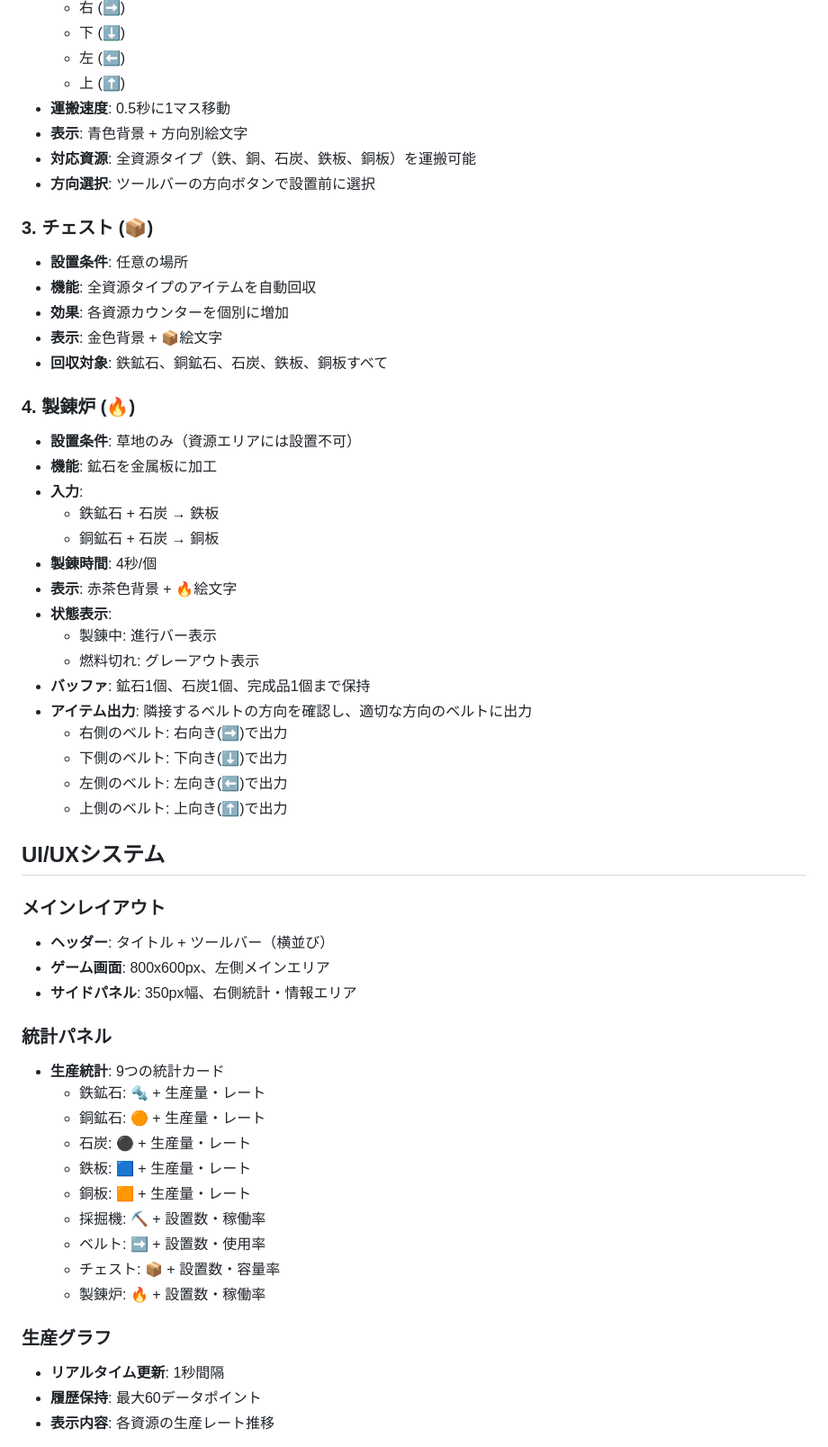
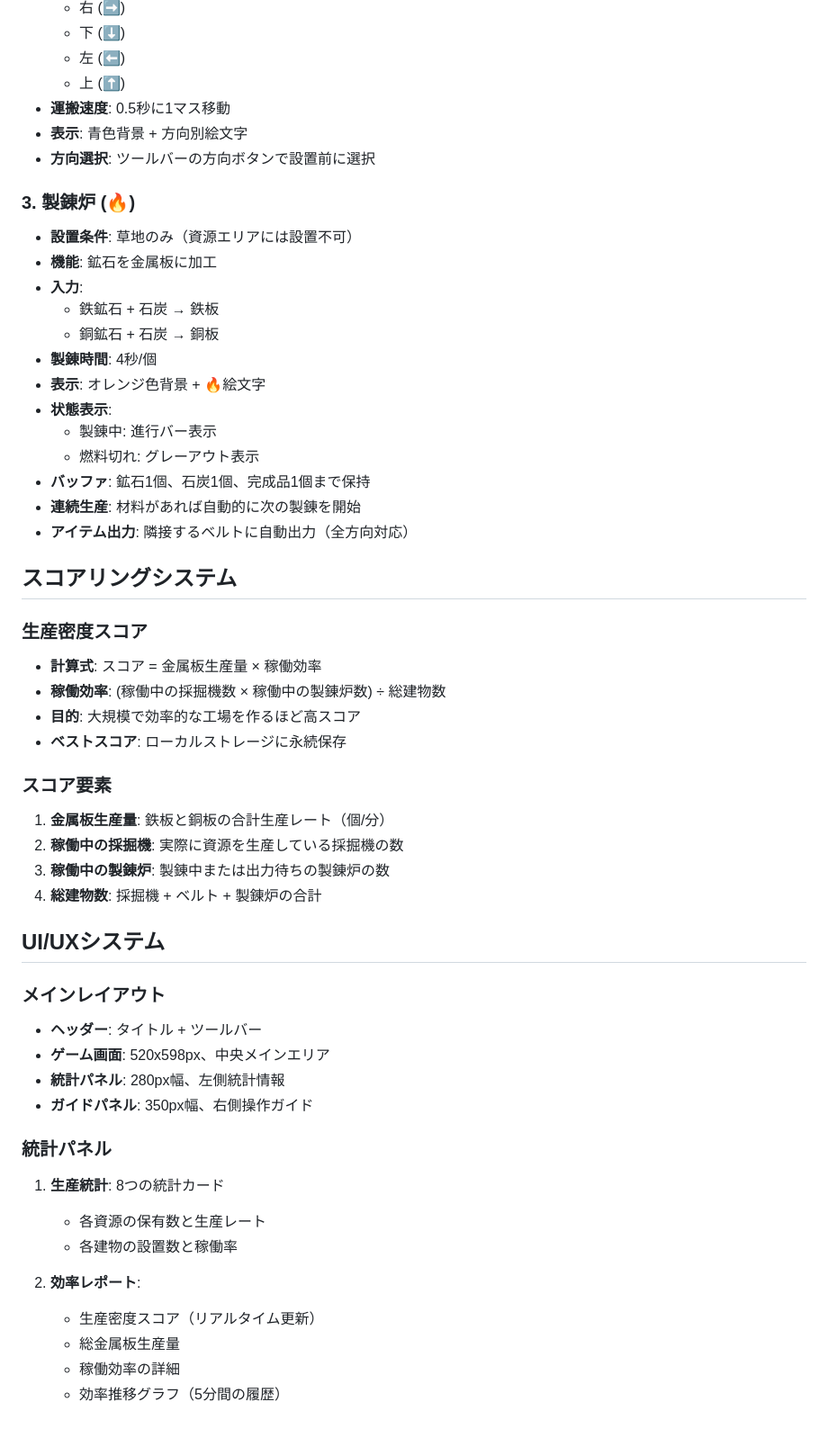
Before and after one commit to HamadaKoji/iron-ore-mining-experience, a Markdown page: GAME_SPECIFICATION.md, the part around one of its changes. Shown at 90% size. Rendered like a GitHub page.

```diff
--- a/GAME_SPECIFICATION.md
+++ b/GAME_SPECIFICATION.md
@@ -71,55 +70,53 @@ Factorio風の簡易工場シミュレーションゲーム。プレイヤーは
   - 上 (⬆️)
 - **運搬速度**: 0.5秒に1マス移動
 - **表示**: 青色背景 + 方向別絵文字
-- **対応資源**: 全資源タイプ（鉄、銅、石炭、鉄板、銅板）を運搬可能
 - **方向選択**: ツールバーの方向ボタンで設置前に選択
 
-### 3. チェスト (📦)
-- **設置条件**: 任意の場所
-- **機能**: 全資源タイプのアイテムを自動回収
-- **効果**: 各資源カウンターを個別に増加
-- **表示**: 金色背景 + 📦絵文字
-- **回収対象**: 鉄鉱石、銅鉱石、石炭、鉄板、銅板すべて
-
-### 4. 製錬炉 (🔥)
+### 3. 製錬炉 (🔥)
 - **設置条件**: 草地のみ（資源エリアには設置不可）
 - **機能**: 鉱石を金属板に加工
 - **入力**:
   - 鉄鉱石 + 石炭 → 鉄板
   - 銅鉱石 + 石炭 → 銅板
 - **製錬時間**: 4秒/個
-- **表示**: 赤茶色背景 + 🔥絵文字
+- **表示**: オレンジ色背景 + 🔥絵文字
 - **状態表示**:
   - 製錬中: 進行バー表示
   - 燃料切れ: グレーアウト表示
 - **バッファ**: 鉱石1個、石炭1個、完成品1個まで保持
-- **アイテム出力**: 隣接するベルトの方向を確認し、適切な方向のベルトに出力
-  - 右側のベルト: 右向き(➡️)で出力
-  - 下側のベルト: 下向き(⬇️)で出力
-  - 左側のベルト: 左向き(⬅️)で出力
-  - 上側のベルト: 上向き(⬆️)で出力
+- **連続生産**: 材料があれば自動的に次の製錬を開始
+- **アイテム出力**: 隣接するベルトに自動出力（全方向対応）
+
+## スコアリングシステム
+
+### 生産密度スコア
+- **計算式**: スコア = 金属板生産量 × 稼働効率
+- **稼働効率**: (稼働中の採掘機数 × 稼働中の製錬炉数) ÷ 総建物数
+- **目的**: 大規模で効率的な工場を作るほど高スコア
+- **ベストスコア**: ローカルストレージに永続保存
+
+### スコア要素
+1. **金属板生産量**: 鉄板と銅板の合計生産レート（個/分）
+2. **稼働中の採掘機**: 実際に資源を生産している採掘機の数
+3. **稼働中の製錬炉**: 製錬中または出力待ちの製錬炉の数
+4. **総建物数**: 採掘機 + ベルト + 製錬炉の合計
 
 ## UI/UXシステム
 
 ### メインレイアウト
-- **ヘッダー**: タイトル + ツールバー（横並び）
-- **ゲーム画面**: 800x600px、左側メインエリア
-- **サイドパネル**: 350px幅、右側統計・情報エリア
+- **ヘッダー**: タイトル + ツールバー
+- **ゲーム画面**: 520x598px、中央メインエリア
+- **統計パネル**: 280px幅、左側統計情報
+- **ガイドパネル**: 350px幅、右側操作ガイド
 
 ### 統計パネル
-- **生産統計**: 9つの統計カード
-  - 鉄鉱石: 🔩 + 生産量・レート
-  - 銅鉱石: 🟠 + 生産量・レート
-  - 石炭: ⚫ + 生産量・レート
-  - 鉄板: 🟦 + 生産量・レート
-  - 銅板: 🟧 + 生産量・レート
-  - 採掘機: ⛏️ + 設置数・稼働率
-  - ベルト: ➡️ + 設置数・使用率
-  - チェスト: 📦 + 設置数・容量率
-  - 製錬炉: 🔥 + 設置数・稼働率
+1. **生産統計**: 8つの統計カード
+   - 各資源の保有数と生産レート
+   - 各建物の設置数と稼働率
 
-### 生産グラフ
-- **リアルタイム更新**: 1秒間隔
-- **履歴保持**: 最大60データポイント
-- **表示内容**: 各資源の生産レート推移
+2. **効率レポート**:
+   - 生産密度スコア（リアルタイム更新）
+   - 総金属板生産量
+   - 稼働効率の詳細
+   - 効率推移グラフ（5分間の履歴）
 
```
Also changed, not shown: other parts of GAME_SPECIFICATION.md (+72 -60 lines).
